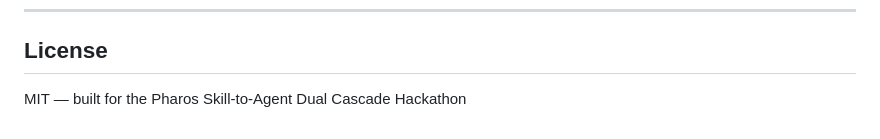
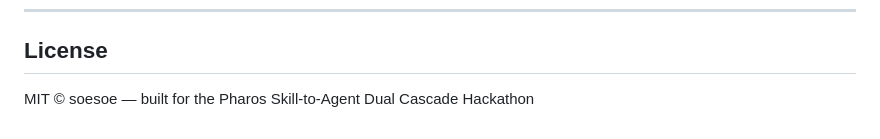
Before and after one commit to kataenda/pharos-skills, a Markdown page: README.md, the part around the change. GitHub-like rendering.

Commit message:
Add author name to license

```diff
--- a/README.md
+++ b/README.md
@@ -558,4 +558,4 @@ pharos-skills/
 
 ## License
 
-MIT — built for the Pharos Skill-to-Agent Dual Cascade Hackathon
+MIT © soesoe — built for the Pharos Skill-to-Agent Dual Cascade Hackathon
```
